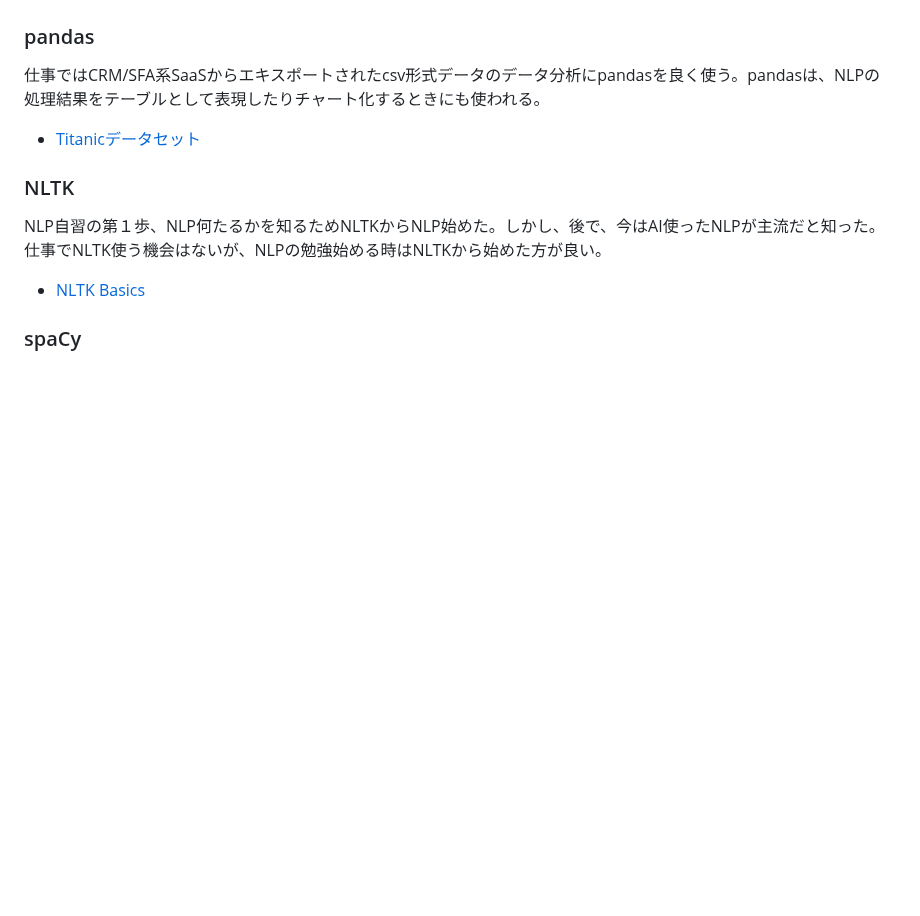
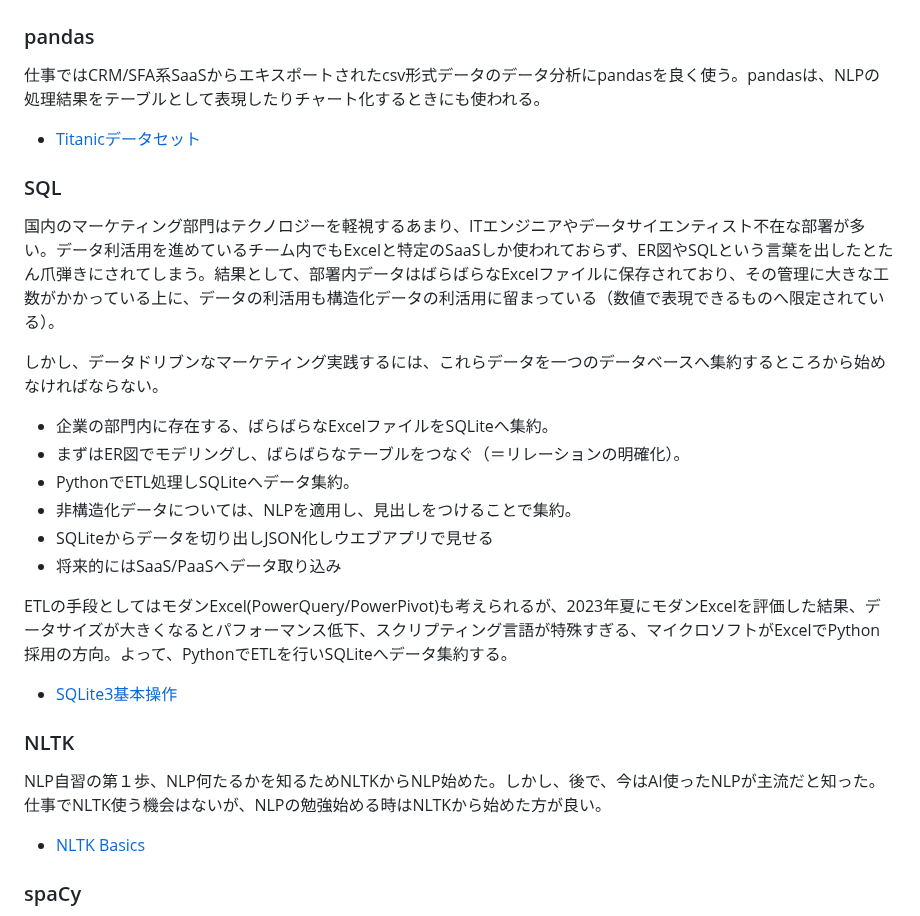
Before and after one commit to araobp/Learning-MarTech, a Markdown page: README.md, the part around the change. Drawn GitHub-style; blank space fills up the shorter version.

```diff
--- a/README.md
+++ b/README.md
@@ -13,6 +13,23 @@
 仕事ではCRM/SFA系SaaSからエキスポートされたcsv形式データのデータ分析にpandasを良く使う。pandasは、NLPの処理結果をテーブルとして表現したりチャート化するときにも使われる。
 
 - [Titanicデータセット](etc/Titanic.ipynb)
+
+### SQL
+
+国内のマーケティング部門はテクノロジーを軽視するあまり、ITエンジニアやデータサイエンティスト不在な部署が多い。データ利活用を進めているチーム内でもExcelと特定のSaaSしか使われておらず、ER図やSQLという言葉を出したとたん爪弾きにされてしまう。結果として、部署内データはばらばらなExcelファイルに保存されており、その管理に大きな工数がかかっている上に、データの利活用も構造化データの利活用に留まっている（数値で表現できるものへ限定されている）。
+
+しかし、データドリブンなマーケティング実践するには、これらデータを一つのデータベースへ集約するところから始めなければならない。
+
+- 企業の部門内に存在する、ばらばらなExcelファイルをSQLiteへ集約。
+- まずはER図でモデリングし、ばらばらなテーブルをつなぐ（＝リレーションの明確化）。
+- PythonでETL処理しSQLiteへデータ集約。
+- 非構造化データについては、NLPを適用し、見出しをつけることで集約。
+- SQLiteからデータを切り出しJSON化しウエブアプリで見せる
+- 将来的にはSaaS/PaaSへデータ取り込み
+
+ETLの手段としてはモダンExcel(PowerQuery/PowerPivot)も考えられるが、2023年夏にモダンExcelを評価した結果、データサイズが大きくなるとパフォーマンス低下、スクリプティング言語が特殊すぎる、マイクロソフトがExcelでPython採用の方向。よって、PythonでETLを行いSQLiteへデータ集約する。
+
+- [SQLite3基本操作](sql/sqlite3_basics.ipynb)
 
 ### NLTK
 
```
